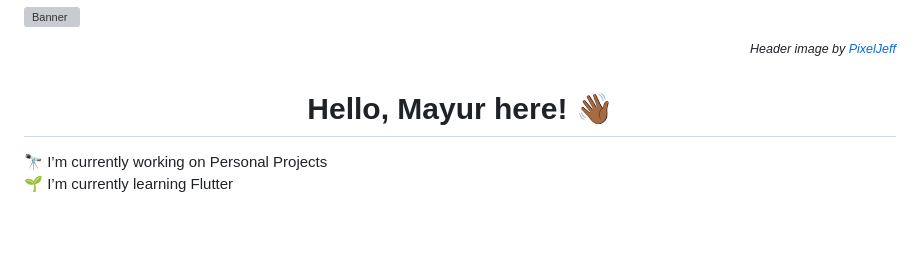
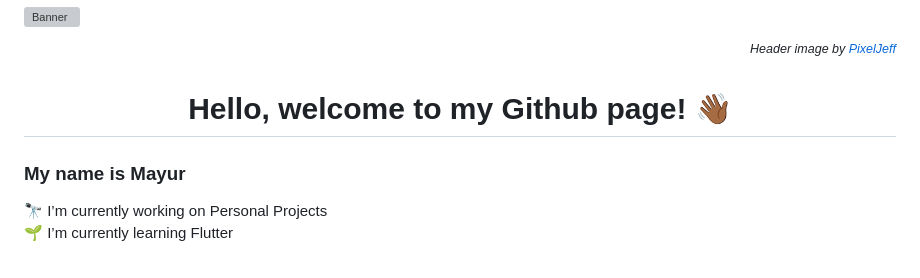
Before and after one commit to bhonde/bhonde, a Markdown page: README.md, the part around the change. Rendered like a GitHub page; blank space fills up the shorter version; grey boxes are pictures that could not be loaded.

```diff
--- a/README.md
+++ b/README.md
@@ -2,7 +2,9 @@
 <p align="right"> <i><sup>Header image by <a href="https://pixeljeff.tumblr.com">PixelJeff</a></small></i></sup>
 </p>
 
-<h1 align="center"> Hello, Mayur here! 👋🏾 </h1>
+<h1 align="center"> Hello, welcome to my Github page! 👋🏾 </h1>
+
+### My name is Mayur
 
 🔭 I’m currently working on Personal Projects<br>🌱 I’m currently learning Flutter<br><br>
 
```
